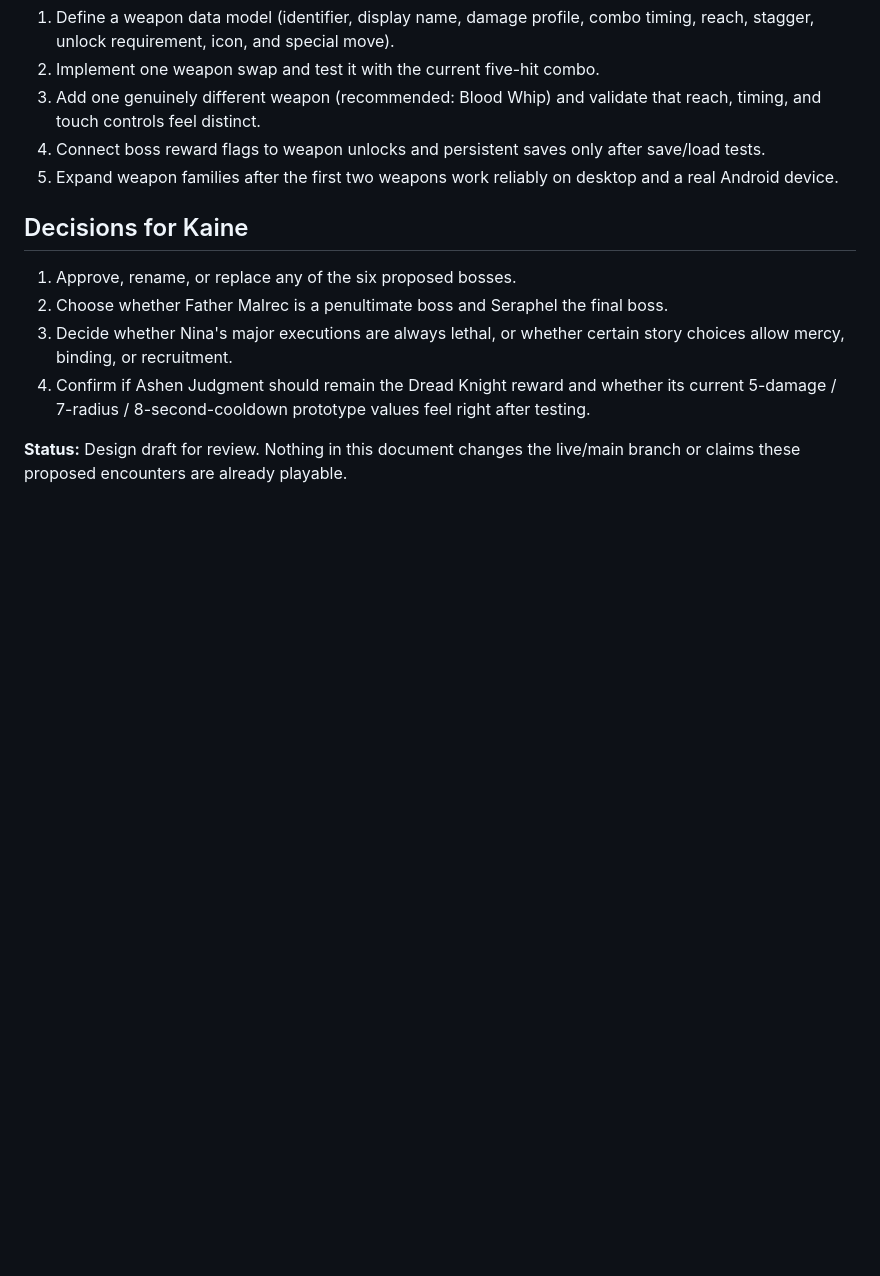
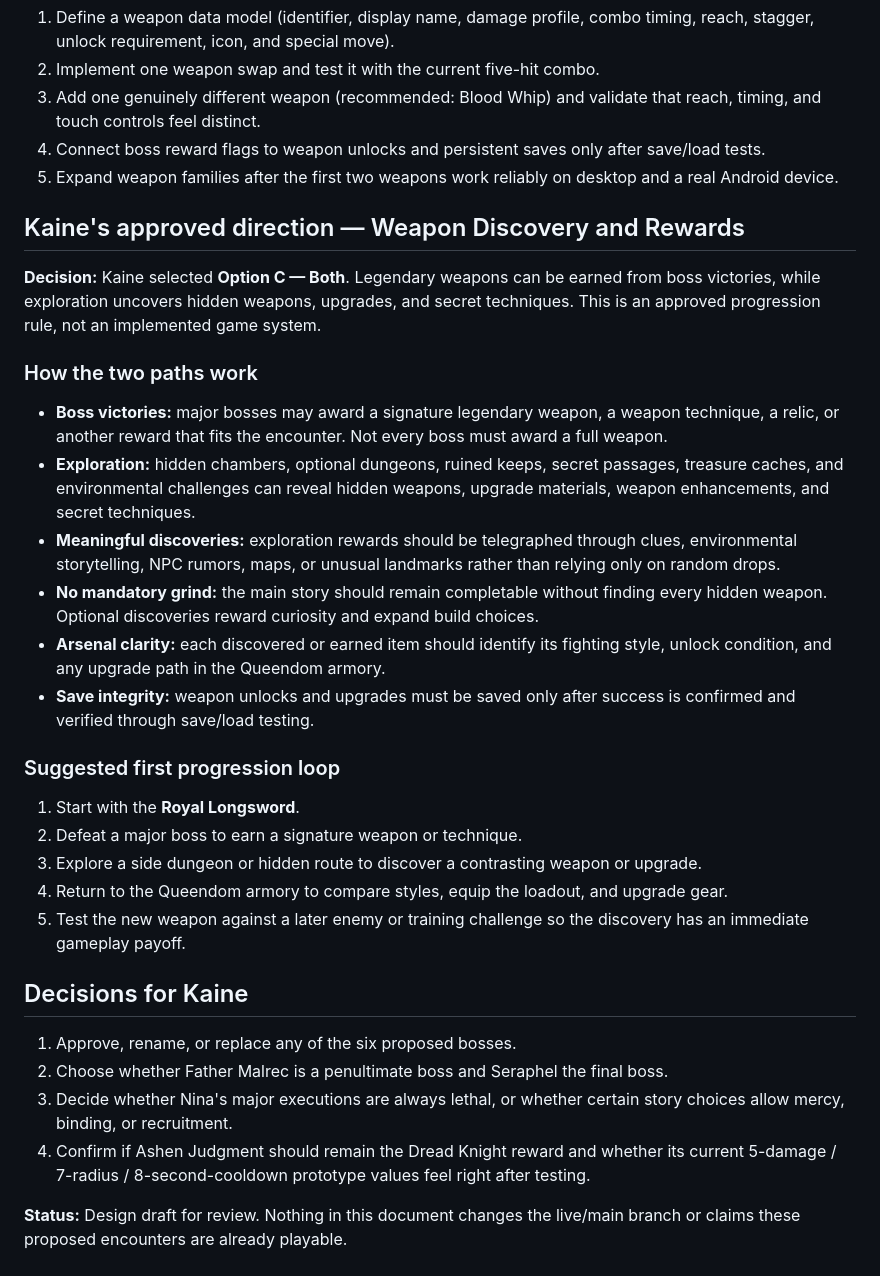
Before and after one commit to hellishxcity/NinaStorm-Bloodstorm-saga, a Markdown page: docs/BOSS_BIBLE_VEILFELL.md, the part around the change. Rendered like a GitHub page; blank space fills up the shorter version.

Commit message:
Document boss and exploration weapon reward direction

```diff
--- a/docs/BOSS_BIBLE_VEILFELL.md
+++ b/docs/BOSS_BIBLE_VEILFELL.md
@@ -252,6 +252,25 @@
 4. Connect boss reward flags to weapon unlocks and persistent saves only after save/load tests.
 5. Expand weapon families after the first two weapons work reliably on desktop and a real Android device.
 
+## Kaine's approved direction — Weapon Discovery and Rewards
+
+**Decision:** Kaine selected **Option C — Both**. Legendary weapons can be earned from boss victories, while exploration uncovers hidden weapons, upgrades, and secret techniques. This is an approved progression rule, not an implemented game system.
+
+### How the two paths work
+- **Boss victories:** major bosses may award a signature legendary weapon, a weapon technique, a relic, or another reward that fits the encounter. Not every boss must award a full weapon.
+- **Exploration:** hidden chambers, optional dungeons, ruined keeps, secret passages, treasure caches, and environmental challenges can reveal hidden weapons, upgrade materials, weapon enhancements, and secret techniques.
+- **Meaningful discoveries:** exploration rewards should be telegraphed through clues, environmental storytelling, NPC rumors, maps, or unusual landmarks rather than relying only on random drops.
+- **No mandatory grind:** the main story should remain completable without finding every hidden weapon. Optional discoveries reward curiosity and expand build choices.
+- **Arsenal clarity:** each discovered or earned item should identify its fighting style, unlock condition, and any upgrade path in the Queendom armory.
+- **Save integrity:** weapon unlocks and upgrades must be saved only after success is confirmed and verified through save/load testing.
+
+### Suggested first progression loop
+1. Start with the **Royal Longsword**.
+2. Defeat a major boss to earn a signature weapon or technique.
+3. Explore a side dungeon or hidden route to discover a contrasting weapon or upgrade.
+4. Return to the Queendom armory to compare styles, equip the loadout, and upgrade gear.
+5. Test the new weapon against a later enemy or training challenge so the discovery has an immediate gameplay payoff.
+
 ## Decisions for Kaine
 1. Approve, rename, or replace any of the six proposed bosses.
 2. Choose whether Father Malrec is a penultimate boss and Seraphel the final boss.
```
